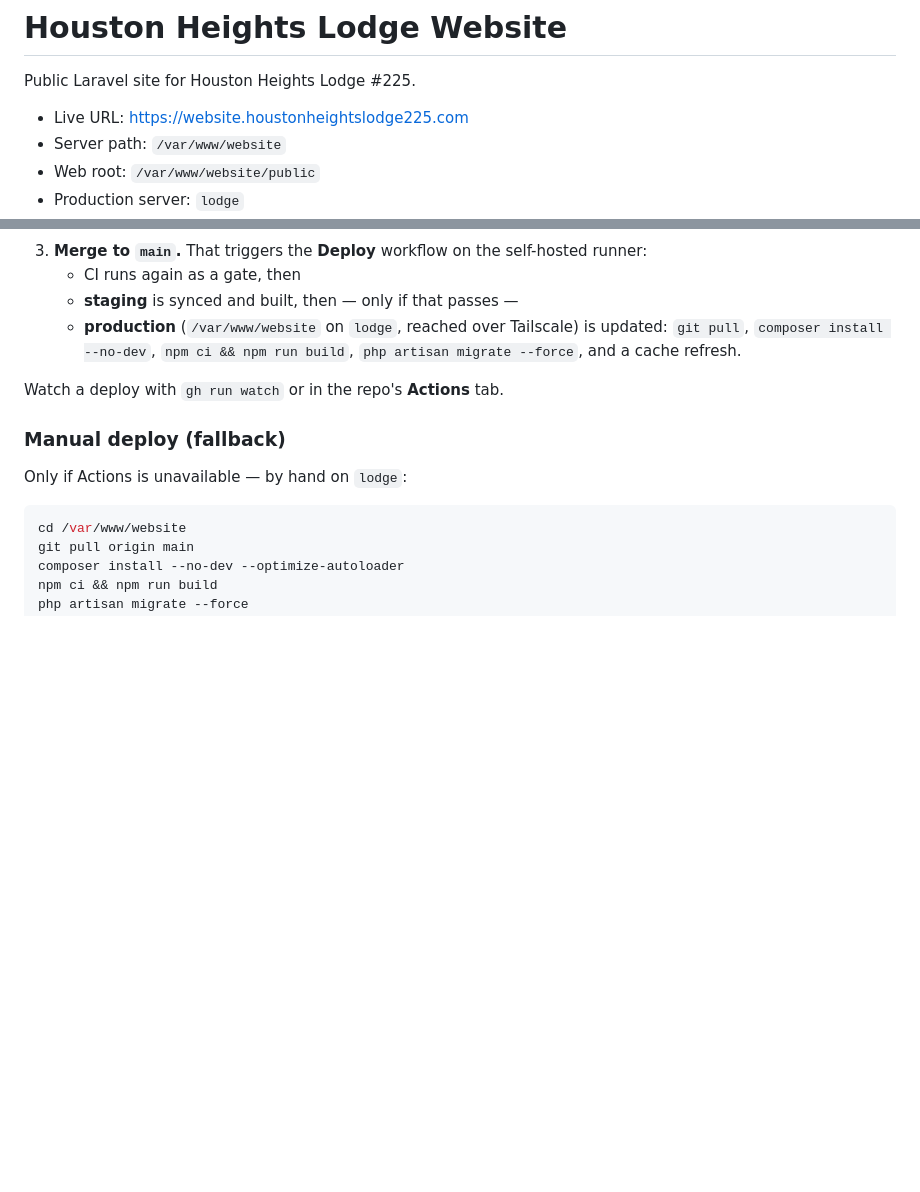
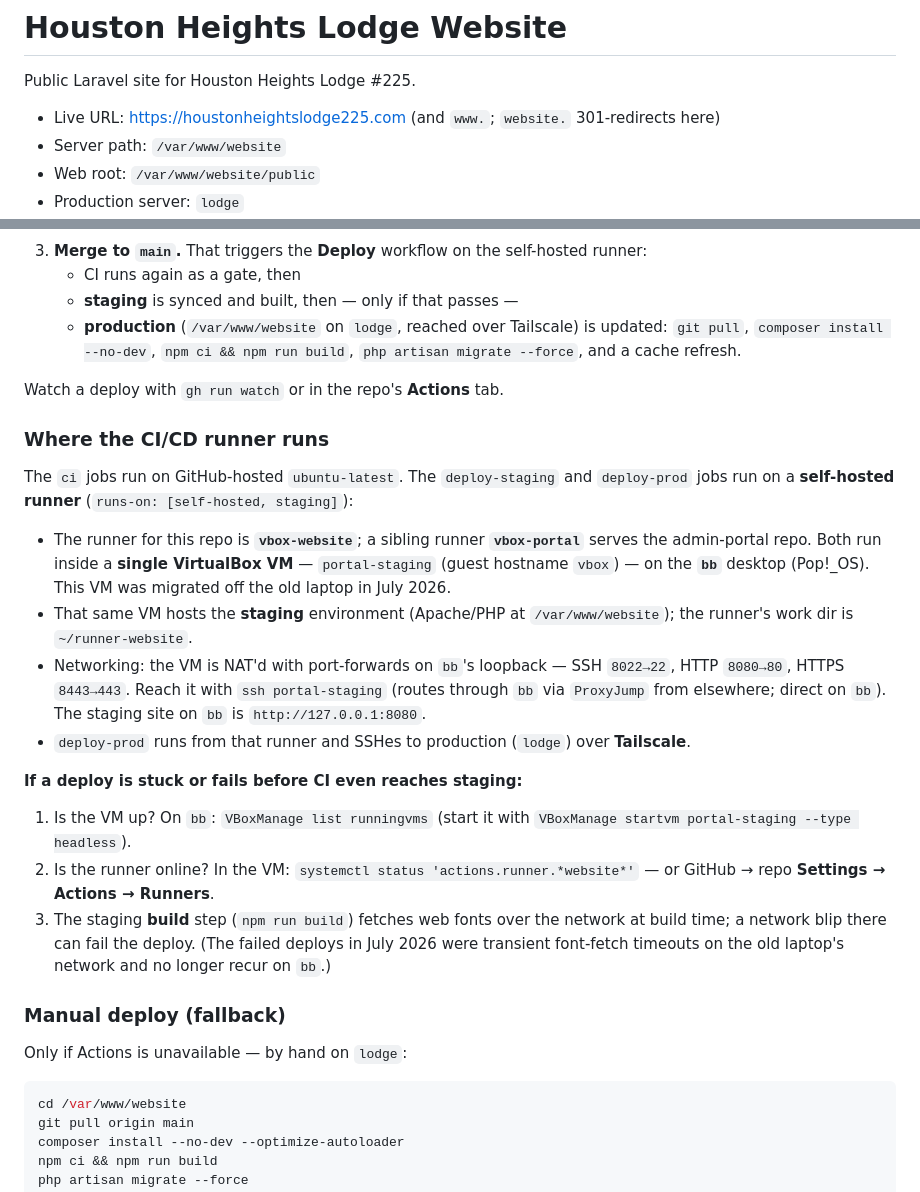
Before and after one commit to anolis/houstonheightslodge-website, a Markdown page: README.md, 2 parts joined by grey strips. Rendered like a GitHub page; blank space fills up the shorter version.

Commit message:
docs: document where the CI/CD self-hosted runner runs + fix Live URL
- Add a "Where the CI/CD runner runs" subsection: the self-hosted deploy
  runner (vbox-website, sibling vbox-portal) runs in the portal-staging
  VirtualBox VM on the bb desktop (migrated off the laptop, July 2026), how
  to reach it (ssh portal-staging / NAT forwards on bb), and how to
  troubleshoot a stuck deploy (VM up? runner service? font-fetch build step).
- Fix the stale Live URL: canonical is the apex houstonheightslodge225.com
  (and www.); website.* is a 301 redirect.

Co-Authored-By: Claude Opus 4.8 <noreply@anthropic.com>

```diff
--- a/README.md
+++ b/README.md
@@ -2,7 +2,7 @@
 
 Public Laravel site for Houston Heights Lodge #225.
 
-- Live URL: https://website.houstonheightslodge225.com
+- Live URL: https://houstonheightslodge225.com (and `www.`; `website.` 301-redirects here)
 - Server path: `/var/www/website`
 - Web root: `/var/www/website/public`
 - Production server: `lodge`
@@ -138,6 +138,37 @@ Deploys are **automated** via GitHub Actions (`.github/workflows/ci.yml` and
 
 Watch a deploy with `gh run watch` or in the repo's **Actions** tab.
 
+### Where the CI/CD runner runs
+
+The `ci` jobs run on GitHub-hosted `ubuntu-latest`. The `deploy-staging` and
+`deploy-prod` jobs run on a **self-hosted runner** (`runs-on: [self-hosted,
+staging]`):
+
+- The runner for this repo is **`vbox-website`**; a sibling runner
+  **`vbox-portal`** serves the admin-portal repo. Both run inside a **single
+  VirtualBox VM** — `portal-staging` (guest hostname `vbox`) — on the **`bb`**
+  desktop (Pop!_OS). This VM was migrated off the old laptop in July 2026.
+- That same VM hosts the **staging** environment (Apache/PHP at
+  `/var/www/website`); the runner's work dir is `~/runner-website`.
+- Networking: the VM is NAT'd with port-forwards on `bb`'s loopback — SSH
+  `8022→22`, HTTP `8080→80`, HTTPS `8443→443`. Reach it with `ssh
+  portal-staging` (routes through `bb` via `ProxyJump` from elsewhere; direct on
+  `bb`). The staging site on `bb` is `http://127.0.0.1:8080`.
+- `deploy-prod` runs from that runner and SSHes to production (`lodge`) over
+  **Tailscale**.
+
+**If a deploy is stuck or fails before CI even reaches staging:**
+
+1. Is the VM up? On `bb`: `VBoxManage list runningvms` (start it with
+   `VBoxManage startvm portal-staging --type headless`).
+2. Is the runner online? In the VM:
+   `systemctl status 'actions.runner.*website*'` — or GitHub → repo **Settings →
+   Actions → Runners**.
+3. The staging **build** step (`npm run build`) fetches web fonts over the
+   network at build time; a network blip there can fail the deploy. (The failed
+   deploys in July 2026 were transient font-fetch timeouts on the old laptop's
+   network and no longer recur on `bb`.)
+
 ### Manual deploy (fallback)
 
 Only if Actions is unavailable — by hand on `lodge`:
```
